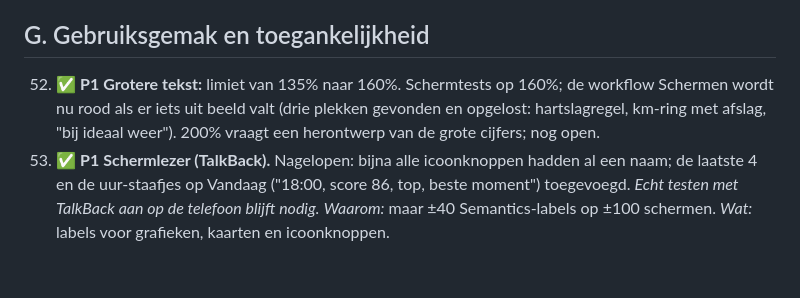
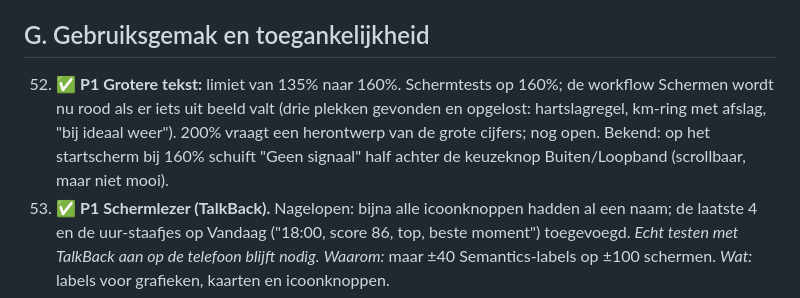
Before and after one commit to Semdenhartog/Kandans, a Markdown page: VERBETERPUNTEN.md, the part around the change. Rendered like a GitHub page; blank space fills up the shorter version.

Commit message:
Verbeterlijst: bekend schoonheidsfoutje bij 160% op het startscherm
Co-Authored-By: Claude Opus 5.5 <noreply@anthropic.com>
Claude-Session: https://claude.ai/code/session_01MLXfUJVt1jKLbSqk7u49hE

```diff
--- a/VERBETERPUNTEN.md
+++ b/VERBETERPUNTEN.md
@@ -84,7 +84,7 @@ Status: ✅ gedaan · 📄 voorbereid, Sem moet het zelf indienen · ⬜ open.
 
 ## G. Gebruiksgemak en toegankelijkheid
 
-52. ✅ **P1 Grotere tekst:** limiet van 135% naar 160%. Schermtests op 160%; de workflow Schermen wordt nu rood als er iets uit beeld valt (drie plekken gevonden en opgelost: hartslagregel, km-ring met afslag, "bij ideaal weer"). 200% vraagt een herontwerp van de grote cijfers; nog open.
+52. ✅ **P1 Grotere tekst:** limiet van 135% naar 160%. Schermtests op 160%; de workflow Schermen wordt nu rood als er iets uit beeld valt (drie plekken gevonden en opgelost: hartslagregel, km-ring met afslag, "bij ideaal weer"). 200% vraagt een herontwerp van de grote cijfers; nog open. Bekend: op het startscherm bij 160% schuift "Geen signaal" half achter de keuzeknop Buiten/Loopband (scrollbaar, maar niet mooi).
 53. ✅ **P1 Schermlezer (TalkBack).** Nagelopen: bijna alle icoonknoppen hadden al een naam; de laatste 4 en de uur-staafjes op Vandaag ("18:00, score 86, top, beste moment") toegevoegd. *Echt testen met TalkBack aan op de telefoon blijft nodig.* *Waarom:* maar ±40 Semantics-labels op ±100 schermen. *Wat:* labels voor grafieken, kaarten en icoonknoppen.
 54. ⬜ **P2 Licht thema.** *Wat:* nu alleen donker (zonmodus is alleen voor opnemen).
 55. ⬜ **P2 Kleurenblind-veilig.** *Wat:* scores niet alleen met rood/groen, ook met vorm of tekst.
```
